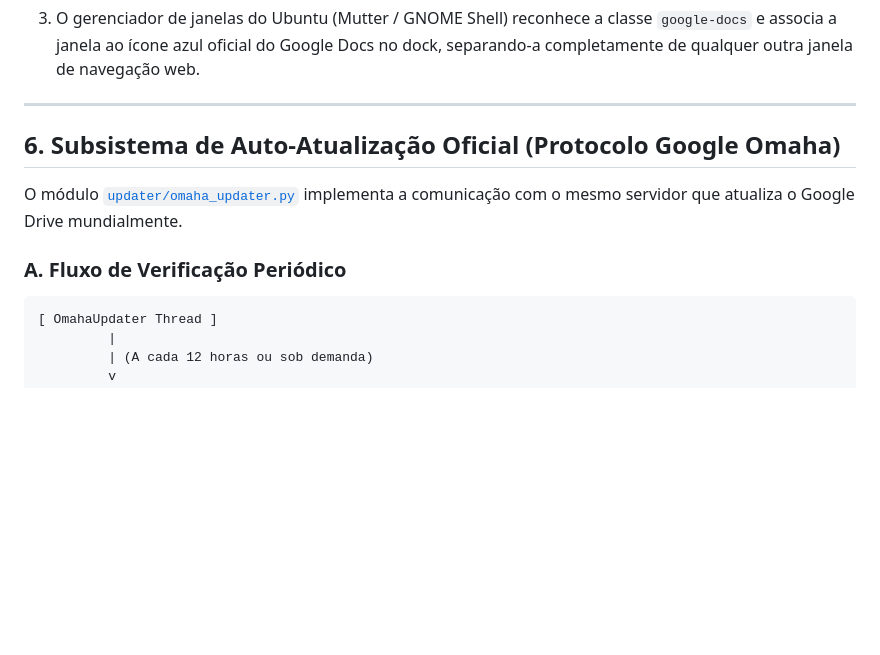
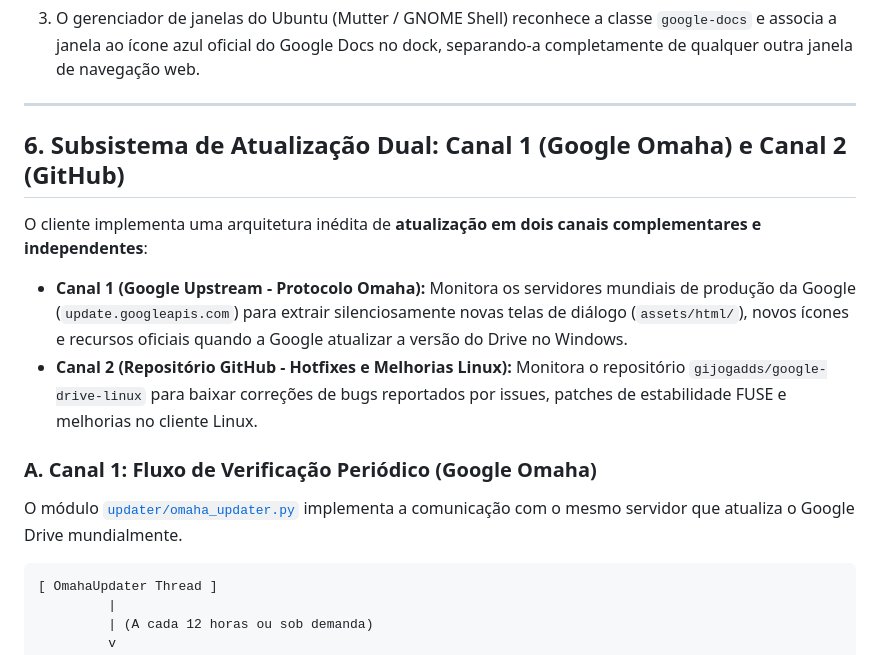
Before and after one commit to gijogadds/google-drive-linux, a Markdown page: DOCUMENTATION.md, the part around one of its changes. GitHub-like rendering; blank space fills up the shorter version.

````diff
--- a/DOCUMENTATION.md
+++ b/DOCUMENTATION.md
@@ -212,11 +228,15 @@ Ao ser disparado, o `gdrive-doc-launcher`:
 
 ---
 
-## 6. Subsistema de Auto-Atualização Oficial (Protocolo Google Omaha)
+## 6. Subsistema de Atualização Dual: Canal 1 (Google Omaha) e Canal 2 (GitHub)
 
+O cliente implementa uma arquitetura inédita de **atualização em dois canais complementares e independentes**:
+
+* **Canal 1 (Google Upstream - Protocolo Omaha):** Monitora os servidores mundiais de produção da Google (`update.googleapis.com`) para extrair silenciosamente novas telas de diálogo (`assets/html/`), novos ícones e recursos oficiais quando a Google atualizar a versão do Drive no Windows.
+* **Canal 2 (Repositório GitHub - Hotfixes e Melhorias Linux):** Monitora o repositório `gijogadds/google-drive-linux` para baixar correções de bugs reportados por issues, patches de estabilidade FUSE e melhorias no cliente Linux.
+
+### A. Canal 1: Fluxo de Verificação Periódico (Google Omaha)
 O módulo [`updater/omaha_updater.py`](file:///c:/Users/PlanetJet/Downloads/REA/google-drive-linux/updater/omaha_updater.py) implementa a comunicação com o mesmo servidor que atualiza o Google Drive mundialmente.
-
-### A. Fluxo de Verificação Periódico
 ```
 [ OmahaUpdater Thread ]
          |
````
Also changed, not shown: other parts of DOCUMENTATION.md (+21 -5 lines), README.md (+11 -3 lines).
